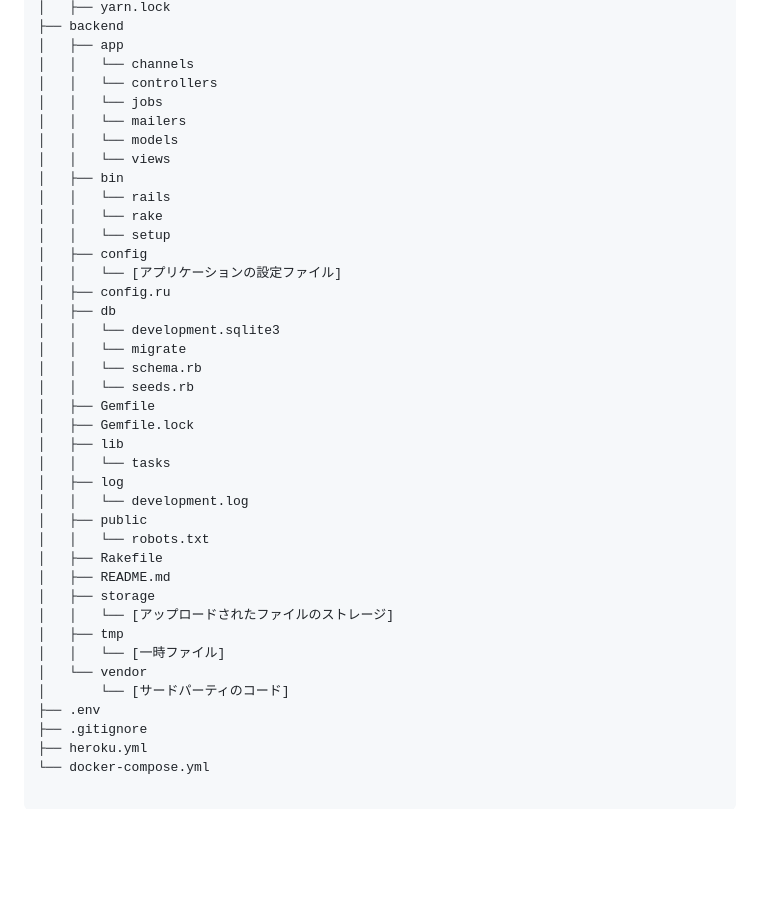
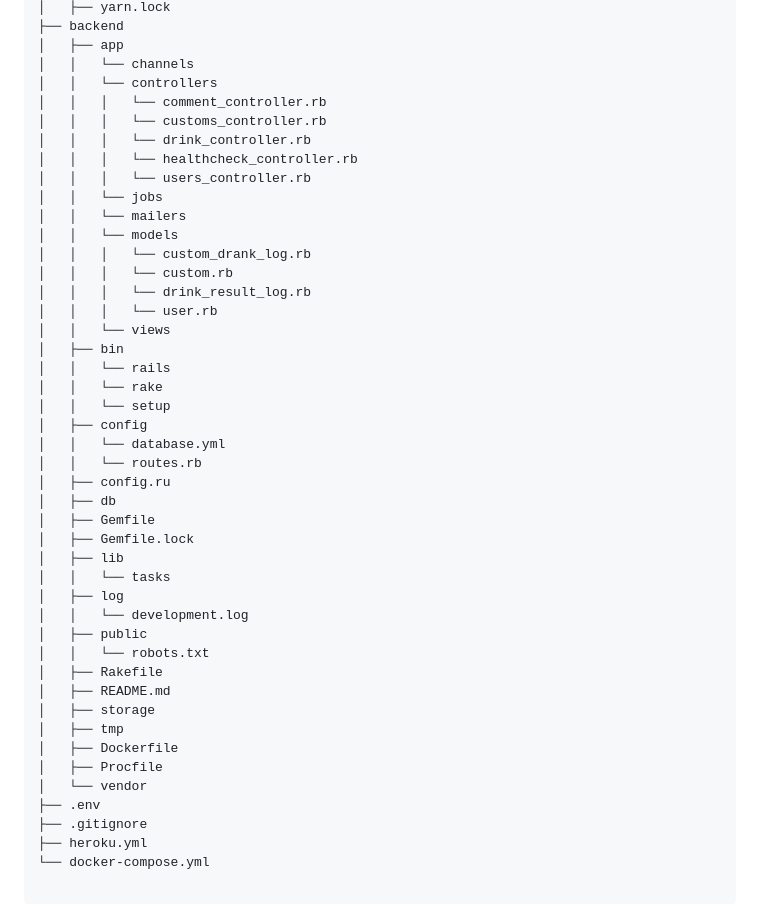
Before and after one commit to kazuma1227rinrin/One-Drink, a Markdown page: README.md, the part around the change. GitHub-like rendering; blank space fills up the shorter version.

Commit message:
バックエンドのディレクトリ構成を修正

```diff
--- a/README.md
+++ b/README.md
@@ -133,22 +133,28 @@ One Drinkを実装していく中でまとめた資料のリスト
 │   ├── app
 │   │   └── channels
 │   │   └── controllers
+│   │   │   └── comment_controller.rb
+│   │   │   └── customs_controller.rb
+│   │   │   └── drink_controller.rb
+│   │   │   └── healthcheck_controller.rb
+│   │   │   └── users_controller.rb
 │   │   └── jobs
 │   │   └── mailers
 │   │   └── models
+│   │   │   └── custom_drank_log.rb
+│   │   │   └── custom.rb
+│   │   │   └── drink_result_log.rb
+│   │   │   └── user.rb
 │   │   └── views
 │   ├── bin
 │   │   └── rails
 │   │   └── rake
 │   │   └── setup
 │   ├── config
-│   │   └── [アプリケーションの設定ファイル]
+│   │   └── database.yml
+│   │   └── routes.rb
 │   ├── config.ru
 │   ├── db
-│   │   └── development.sqlite3
-│   │   └── migrate
-│   │   └── schema.rb
-│   │   └── seeds.rb
 │   ├── Gemfile
 │   ├── Gemfile.lock
 │   ├── lib
@@ -160,11 +166,10 @@ One Drinkを実装していく中でまとめた資料のリスト
 │   ├── Rakefile
 │   ├── README.md
 │   ├── storage
-│   │   └── [アップロードされたファイルのストレージ]
 │   ├── tmp
-│   │   └── [一時ファイル]
+│   ├── Dockerfile
+│   ├── Procfile
 │   └── vendor
-│       └── [サードパーティのコード]
 ├── .env
 ├── .gitignore
 ├── heroku.yml
```
